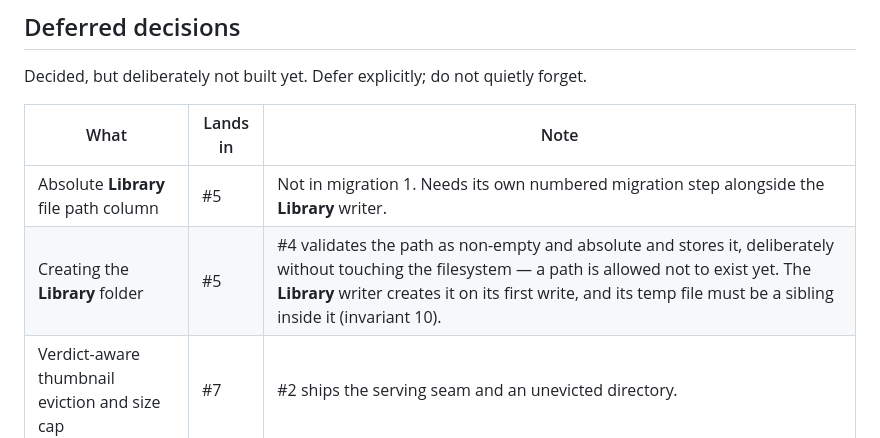
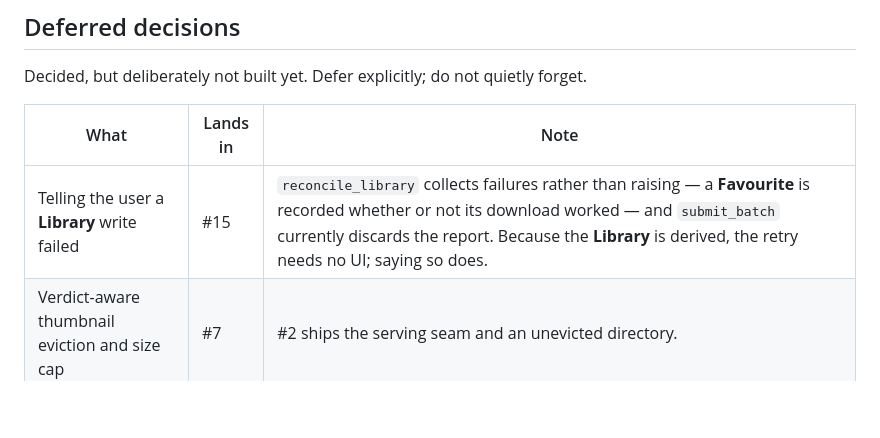
Before and after one commit to CJohnsonPeart25/wallpapi, a Markdown page: AGENTS.md, the part around the change. Drawn GitHub-style; blank space fills up the shorter version.

```diff
--- a/AGENTS.md
+++ b/AGENTS.md
@@ -156,8 +156,7 @@ Decided, but deliberately not built yet. Defer explicitly; do not quietly forget
 
 | What | Lands in | Note |
 | --- | --- | --- |
-| Absolute **Library** file path column | #5 | Not in migration 1. Needs its own numbered migration step alongside the **Library** writer. |
-| Creating the **Library** folder | #5 | #4 validates the path as non-empty and absolute and stores it, deliberately without touching the filesystem — a path is allowed not to exist yet. The **Library** writer creates it on its first write, and its temp file must be a sibling inside it (invariant 10). |
+| Telling the user a **Library** write failed | #15 | `reconcile_library` collects failures rather than raising — a **Favourite** is recorded whether or not its download worked — and `submit_batch` currently discards the report. Because the **Library** is derived, the retry needs no UI; saying so does. |
 | Verdict-aware thumbnail eviction and size cap | #7 | #2 ships the serving seam and an unevicted directory. |
 | Caching full-resolution images | never | #8's fullscreen preview loads `full_url` straight from Wallhaven on demand. The only full-resolution files wallpapi keeps are **Favourites** in the **Library** (#5). See `docs/adr/0003-the-preview-loads-full-resolution-from-wallhaven.md`. |
 | Refill thread supervision, restart and a visible indicator | #6 | #2 has no **Pool**, so no refill thread. Clean shutdown arrives with the thread. |
```
Also changed, not shown: CONTEXT.md (+4 -0 lines), docs/adr/0006-the-library-is-derived-from-the-decision-log.md (added, +110 -0 lines).
